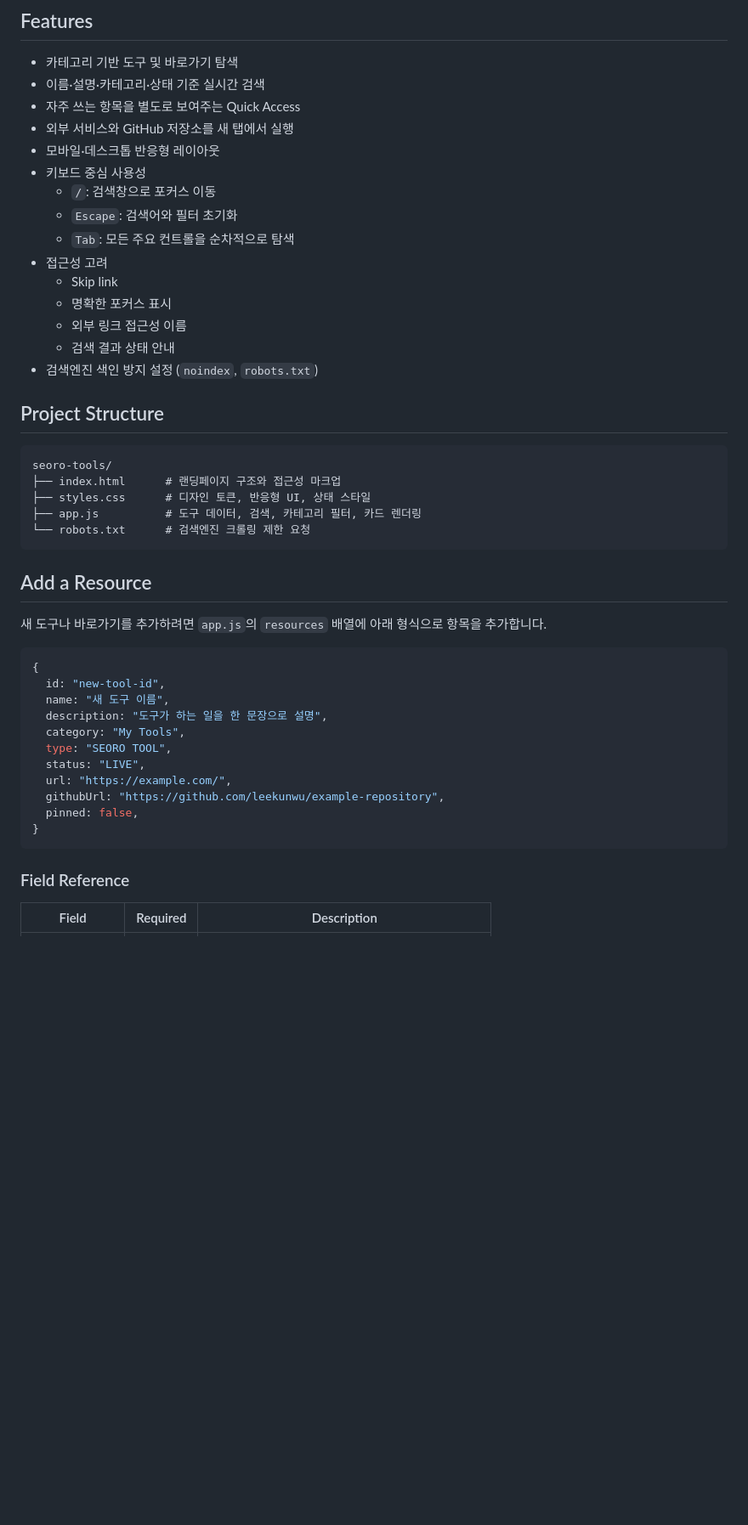
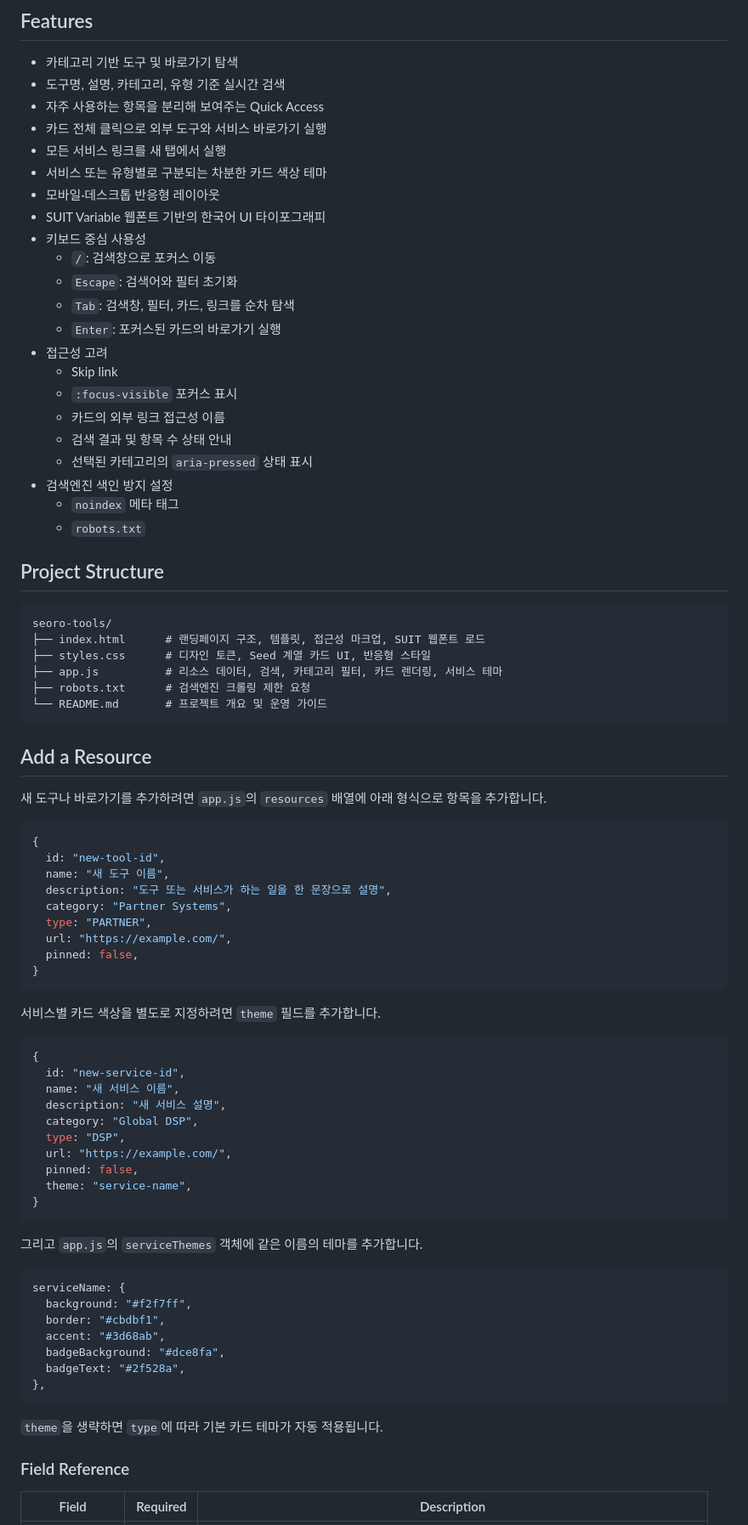
Before and after one commit to leekunwu/seoro-tools, a Markdown page: README.md, the part around one of its changes. Shown at 85% size. Rendered like a GitHub page; blank space fills up the shorter version.

````diff
--- a/README.md
+++ b/README.md
@@ -50,29 +82,37 @@
 ## Features
 
 - 카테고리 기반 도구 및 바로가기 탐색
-- 이름·설명·카테고리·상태 기준 실시간 검색
-- 자주 쓰는 항목을 별도로 보여주는 Quick Access
-- 외부 서비스와 GitHub 저장소를 새 탭에서 실행
+- 도구명, 설명, 카테고리, 유형 기준 실시간 검색
+- 자주 사용하는 항목을 분리해 보여주는 Quick Access
+- 카드 전체 클릭으로 외부 도구와 서비스 바로가기 실행
+- 모든 서비스 링크를 새 탭에서 실행
+- 서비스 또는 유형별로 구분되는 차분한 카드 색상 테마
 - 모바일·데스크톱 반응형 레이아웃
+- SUIT Variable 웹폰트 기반의 한국어 UI 타이포그래피
 - 키보드 중심 사용성
   - `/`: 검색창으로 포커스 이동
   - `Escape`: 검색어와 필터 초기화
-  - `Tab`: 모든 주요 컨트롤을 순차적으로 탐색
+  - `Tab`: 검색창, 필터, 카드, 링크를 순차 탐색
+  - `Enter`: 포커스된 카드의 바로가기 실행
 - 접근성 고려
   - Skip link
-  - 명확한 포커스 표시
-  - 외부 링크 접근성 이름
-  - 검색 결과 상태 안내
-- 검색엔진 색인 방지 설정 (`noindex`, `robots.txt`)
+  - `:focus-visible` 포커스 표시
+  - 카드의 외부 링크 접근성 이름
+  - 검색 결과 및 항목 수 상태 안내
+  - 선택된 카테고리의 `aria-pressed` 상태 표시
+- 검색엔진 색인 방지 설정
+  - `noindex` 메타 태그
+  - `robots.txt`
 
 ## Project Structure
 
 ```text
 seoro-tools/
-├── index.html      # 랜딩페이지 구조와 접근성 마크업
-├── styles.css      # 디자인 토큰, 반응형 UI, 상태 스타일
-├── app.js          # 도구 데이터, 검색, 카테고리 필터, 카드 렌더링
-└── robots.txt      # 검색엔진 크롤링 제한 요청
+├── index.html      # 랜딩페이지 구조, 템플릿, 접근성 마크업, SUIT 웹폰트 로드
+├── styles.css      # 디자인 토큰, Seed 계열 카드 UI, 반응형 스타일
+├── app.js          # 리소스 데이터, 검색, 카테고리 필터, 카드 렌더링, 서비스 테마
+├── robots.txt      # 검색엔진 크롤링 제한 요청
+└── README.md       # 프로젝트 개요 및 운영 가이드
 ```
 
 ## Add a Resource
@@ -83,15 +123,42 @@ seoro-tools/
 {
   id: "new-tool-id",
   name: "새 도구 이름",
-  description: "도구가 하는 일을 한 문장으로 설명",
-  category: "My Tools",
-  type: "SEORO TOOL",
-  status: "LIVE",
+  description: "도구 또는 서비스가 하는 일을 한 문장으로 설명",
+  category: "Partner Systems",
+  type: "PARTNER",
   url: "https://example.com/",
-  githubUrl: "https://github.com/leekunwu/example-repository",
   pinned: false,
 }
 ```
+
+서비스별 카드 색상을 별도로 지정하려면 `theme` 필드를 추가합니다.
+
+```js
+{
+  id: "new-service-id",
+  name: "새 서비스 이름",
+  description: "새 서비스 설명",
+  category: "Global DSP",
+  type: "DSP",
+  url: "https://example.com/",
+  pinned: false,
+  theme: "service-name",
+}
+```
+
+그리고 `app.js`의 `serviceThemes` 객체에 같은 이름의 테마를 추가합니다.
+
+```js
+serviceName: {
+  background: "#f2f7ff",
+  border: "#cbdbf1",
+  accent: "#3d68ab",
+  badgeBackground: "#dce8fa",
+  badgeText: "#2f528a",
+},
+```
+
+`theme`을 생략하면 `type`에 따라 기본 카드 테마가 자동 적용됩니다.
 
 ### Field Reference
 
````
Also changed, not shown: other parts of README.md (+58 -20 lines).
